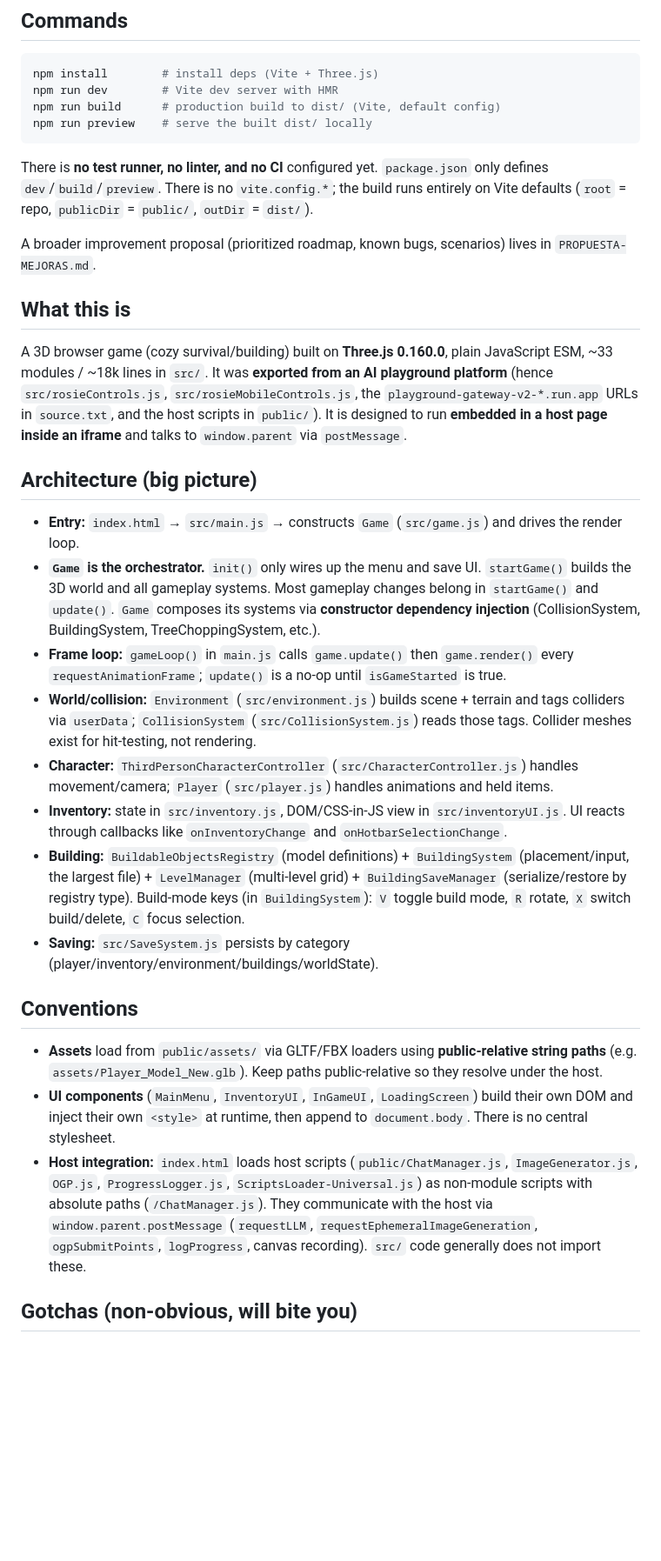
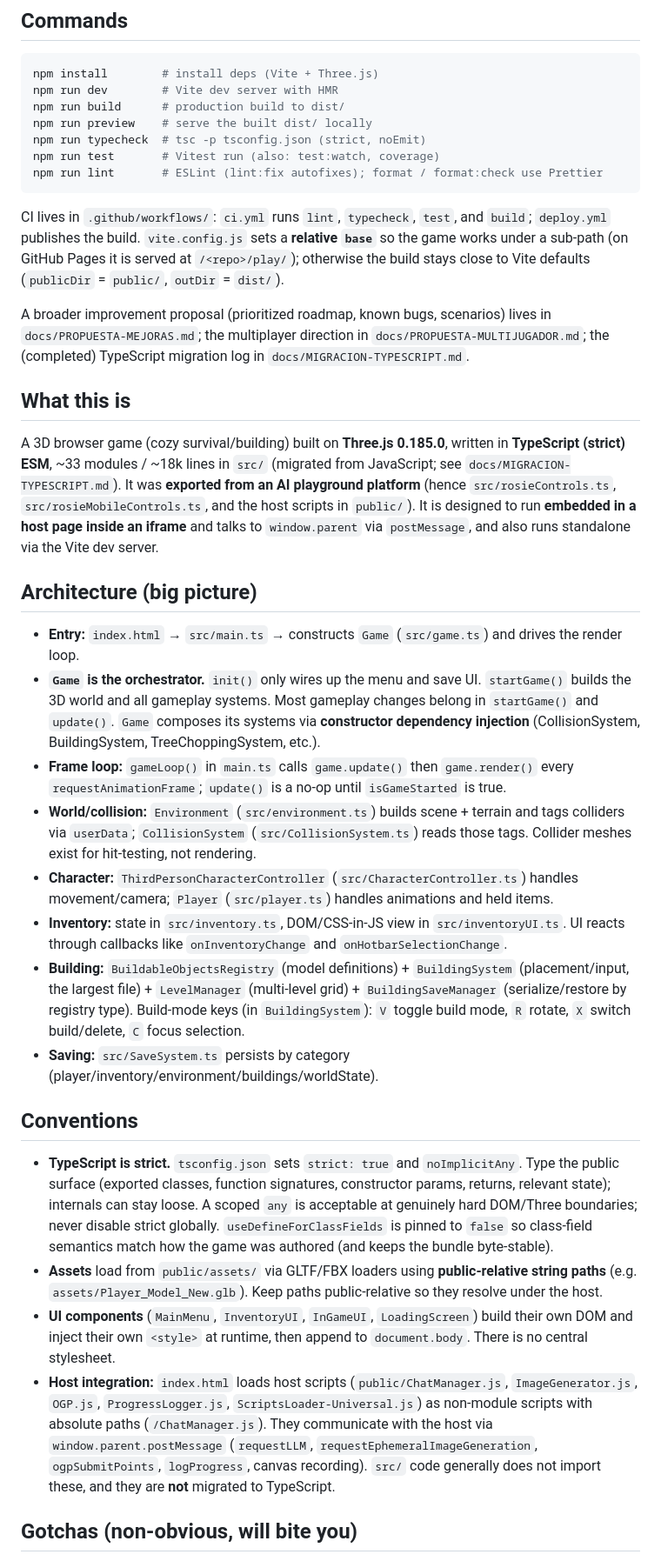
Before and after one commit to dobbygl/cozy-adventure, a Markdown page: CLAUDE.md, the part around one of its changes. Shown at 87% size. GitHub-like rendering; blank space fills up the shorter version.

````diff
--- a/CLAUDE.md
+++ b/CLAUDE.md
@@ -7,34 +7,38 @@ This file provides guidance to Claude Code (claude.ai/code) when working with co
 ```bash
 npm install        # install deps (Vite + Three.js)
 npm run dev        # Vite dev server with HMR
-npm run build      # production build to dist/ (Vite, default config)
+npm run build      # production build to dist/
 npm run preview    # serve the built dist/ locally
+npm run typecheck  # tsc -p tsconfig.json (strict, noEmit)
+npm run test       # Vitest run (also: test:watch, coverage)
+npm run lint       # ESLint (lint:fix autofixes); format / format:check use Prettier
 ```
 
-There is **no test runner, no linter, and no CI** configured yet. `package.json` only defines `dev`/`build`/`preview`. There is no `vite.config.*`; the build runs entirely on Vite defaults (`root` = repo, `publicDir` = `public/`, `outDir` = `dist/`).
+CI lives in `.github/workflows/`: `ci.yml` runs `lint`, `typecheck`, `test`, and `build`; `deploy.yml` publishes the build. `vite.config.js` sets a **relative `base`** so the game works under a sub-path (on GitHub Pages it is served at `/<repo>/play/`); otherwise the build stays close to Vite defaults (`publicDir` = `public/`, `outDir` = `dist/`).
 
-A broader improvement proposal (prioritized roadmap, known bugs, scenarios) lives in `PROPUESTA-MEJORAS.md`.
+A broader improvement proposal (prioritized roadmap, known bugs, scenarios) lives in `docs/PROPUESTA-MEJORAS.md`; the multiplayer direction in `docs/PROPUESTA-MULTIJUGADOR.md`; the (completed) TypeScript migration log in `docs/MIGRACION-TYPESCRIPT.md`.
 
 ## What this is
 
-A 3D browser game (cozy survival/building) built on **Three.js 0.160.0**, plain JavaScript ESM, ~33 modules / ~18k lines in `src/`. It was **exported from an AI playground platform** (hence `src/rosieControls.js`, `src/rosieMobileControls.js`, the `playground-gateway-v2-*.run.app` URLs in `source.txt`, and the host scripts in `public/`). It is designed to run **embedded in a host page inside an iframe** and talks to `window.parent` via `postMessage`.
+A 3D browser game (cozy survival/building) built on **Three.js 0.185.0**, written in **TypeScript (strict) ESM**, ~33 modules / ~18k lines in `src/` (migrated from JavaScript; see `docs/MIGRACION-TYPESCRIPT.md`). It was **exported from an AI playground platform** (hence `src/rosieControls.ts`, `src/rosieMobileControls.ts`, and the host scripts in `public/`). It is designed to run **embedded in a host page inside an iframe** and talks to `window.parent` via `postMessage`, and also runs standalone via the Vite dev server.
 
 ## Architecture (big picture)
 
-- **Entry:** `index.html` → `src/main.js` → constructs `Game` (`src/game.js`) and drives the render loop.
+- **Entry:** `index.html` → `src/main.ts` → constructs `Game` (`src/game.ts`) and drives the render loop.
 - **`Game` is the orchestrator.** `init()` only wires up the menu and save UI. `startGame()` builds the 3D world and all gameplay systems. Most gameplay changes belong in `startGame()` and `update()`. `Game` composes its systems via **constructor dependency injection** (CollisionSystem, BuildingSystem, TreeChoppingSystem, etc.).
-- **Frame loop:** `gameLoop()` in `main.js` calls `game.update()` then `game.render()` every `requestAnimationFrame`; `update()` is a no-op until `isGameStarted` is true.
-- **World/collision:** `Environment` (`src/environment.js`) builds scene + terrain and tags colliders via `userData`; `CollisionSystem` (`src/CollisionSystem.js`) reads those tags. Collider meshes exist for hit-testing, not rendering.
-- **Character:** `ThirdPersonCharacterController` (`src/CharacterController.js`) handles movement/camera; `Player` (`src/player.js`) handles animations and held items.
-- **Inventory:** state in `src/inventory.js`, DOM/CSS-in-JS view in `src/inventoryUI.js`. UI reacts through callbacks like `onInventoryChange` and `onHotbarSelectionChange`.
+- **Frame loop:** `gameLoop()` in `main.ts` calls `game.update()` then `game.render()` every `requestAnimationFrame`; `update()` is a no-op until `isGameStarted` is true.
+- **World/collision:** `Environment` (`src/environment.ts`) builds scene + terrain and tags colliders via `userData`; `CollisionSystem` (`src/CollisionSystem.ts`) reads those tags. Collider meshes exist for hit-testing, not rendering.
+- **Character:** `ThirdPersonCharacterController` (`src/CharacterController.ts`) handles movement/camera; `Player` (`src/player.ts`) handles animations and held items.
+- **Inventory:** state in `src/inventory.ts`, DOM/CSS-in-JS view in `src/inventoryUI.ts`. UI reacts through callbacks like `onInventoryChange` and `onHotbarSelectionChange`.
 - **Building:** `BuildableObjectsRegistry` (model definitions) + `BuildingSystem` (placement/input, the largest file) + `LevelManager` (multi-level grid) + `BuildingSaveManager` (serialize/restore by registry type). Build-mode keys (in `BuildingSystem`): `V` toggle build mode, `R` rotate, `X` switch build/delete, `C` focus selection.
-- **Saving:** `src/SaveSystem.js` persists by category (player/inventory/environment/buildings/worldState).
+- **Saving:** `src/SaveSystem.ts` persists by category (player/inventory/environment/buildings/worldState).
 
 ## Conventions
 
+- **TypeScript is strict.** `tsconfig.json` sets `strict: true` and `noImplicitAny`. Type the public surface (exported classes, function signatures, constructor params, returns, relevant state); internals can stay loose. A scoped `any` is acceptable at genuinely hard DOM/Three boundaries; never disable strict globally. `useDefineForClassFields` is pinned to `false` so class-field semantics match how the game was authored (and keeps the bundle byte-stable).
 - **Assets** load from `public/assets/` via GLTF/FBX loaders using **public-relative string paths** (e.g. `assets/Player_Model_New.glb`). Keep paths public-relative so they resolve under the host.
 - **UI components** (`MainMenu`, `InventoryUI`, `InGameUI`, `LoadingScreen`) build their own DOM and inject their own `<style>` at runtime, then append to `document.body`. There is no central stylesheet.
-- **Host integration:** `index.html` loads host scripts (`public/ChatManager.js`, `ImageGenerator.js`, `OGP.js`, `ProgressLogger.js`, `ScriptsLoader-Universal.js`) as non-module scripts with absolute paths (`/ChatManager.js`). They communicate with the host via `window.parent.postMessage` (`requestLLM`, `requestEphemeralImageGeneration`, `ogpSubmitPoints`, `logProgress`, canvas recording). `src/` code generally does not import these.
+- **Host integration:** `index.html` loads host scripts (`public/ChatManager.js`, `ImageGenerator.js`, `OGP.js`, `ProgressLogger.js`, `ScriptsLoader-Universal.js`) as non-module scripts with absolute paths (`/ChatManager.js`). They communicate with the host via `window.parent.postMessage` (`requestLLM`, `requestEphemeralImageGeneration`, `ogpSubmitPoints`, `logProgress`, canvas recording). `src/` code generally does not import these, and they are **not** migrated to TypeScript.
 
 ## Gotchas (non-obvious, will bite you)
 
````
Also changed, not shown: other parts of CLAUDE.md (+10 -5 lines), README.md (+5 -5 lines).
